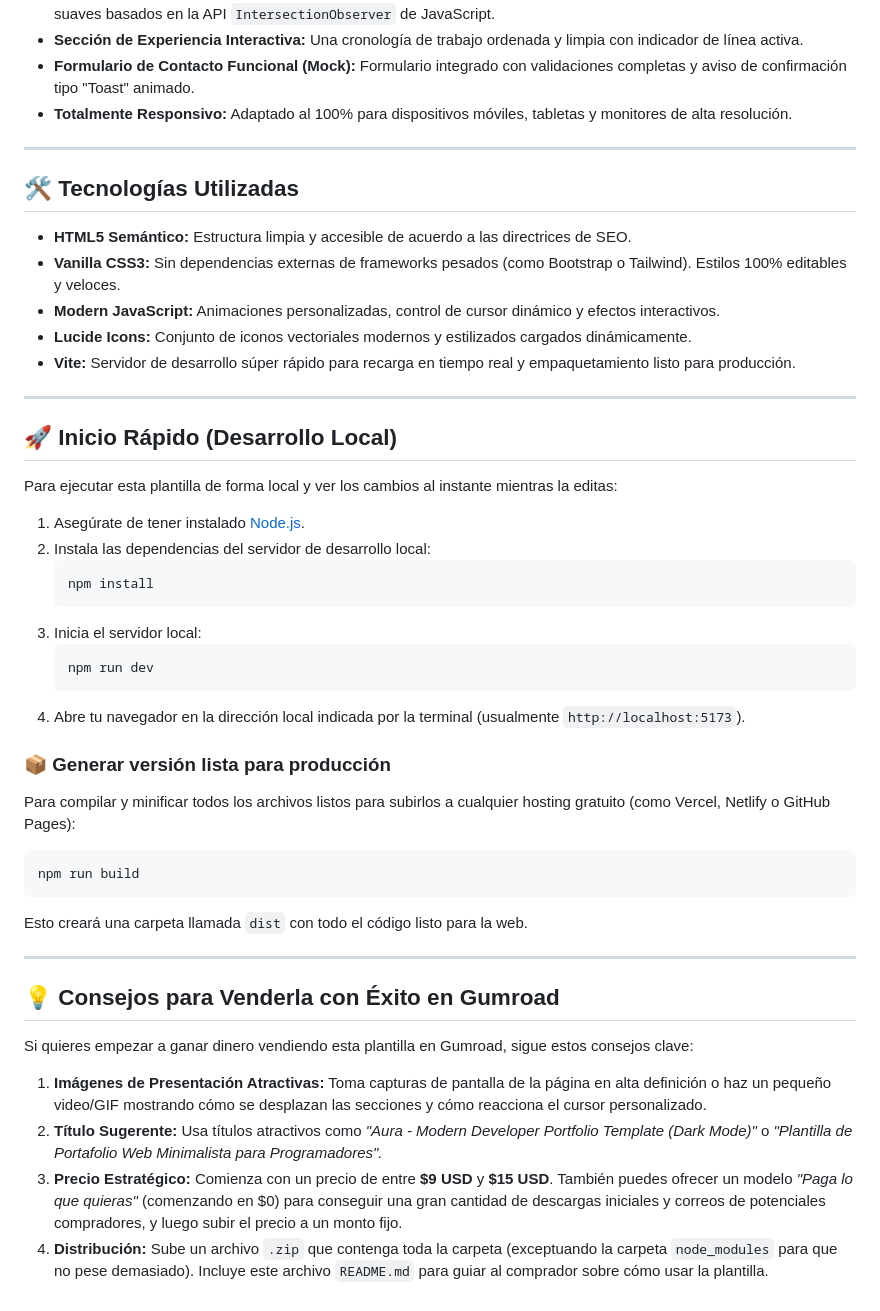
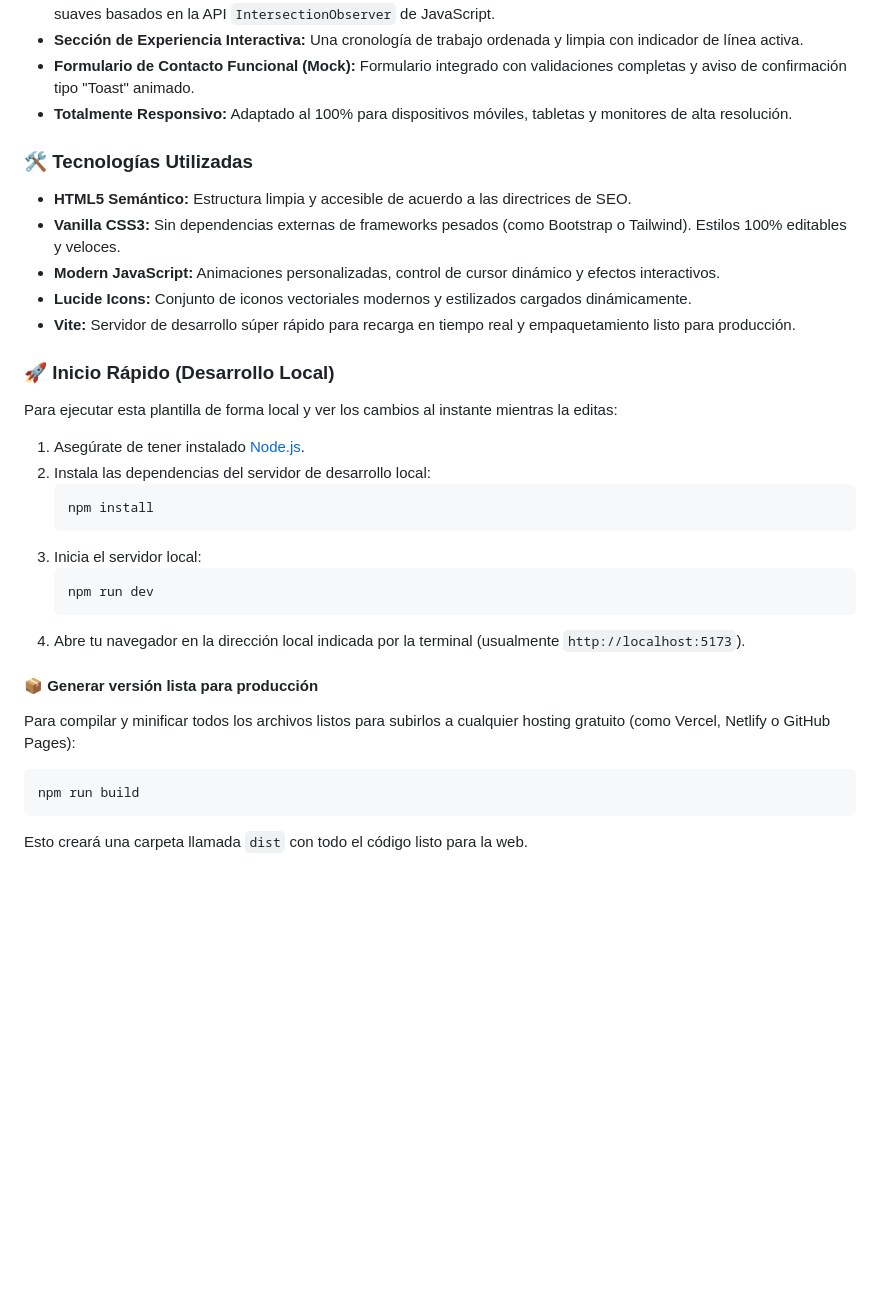
Before and after one commit to Sebas147col/aura-portfolio-template, a Markdown page: README.md, the part around one of its changes. GitHub-like rendering; blank space fills up the shorter version.

````diff
--- a/README.md
+++ b/README.md
@@ -16,21 +69,15 @@ Esta plantilla está completamente optimizada, lista para ser personalizada y pu
 *   **Formulario de Contacto Funcional (Mock):** Formulario integrado con validaciones completas y aviso de confirmación tipo "Toast" animado.
 *   **Totalmente Responsivo:** Adaptado al 100% para dispositivos móviles, tabletas y monitores de alta resolución.
 
----
-
-## 🛠️ Tecnologías Utilizadas
+### 🛠️ Tecnologías Utilizadas
 *   **HTML5 Semántico:** Estructura limpia y accesible de acuerdo a las directrices de SEO.
 *   **Vanilla CSS3:** Sin dependencias externas de frameworks pesados (como Bootstrap o Tailwind). Estilos 100% editables y veloces.
 *   **Modern JavaScript:** Animaciones personalizadas, control de cursor dinámico y efectos interactivos.
 *   **Lucide Icons:** Conjunto de iconos vectoriales modernos y estilizados cargados dinámicamente.
 *   **Vite:** Servidor de desarrollo súper rápido para recarga en tiempo real y empaquetamiento listo para producción.
 
----
-
-## 🚀 Inicio Rápido (Desarrollo Local)
-
+### 🚀 Inicio Rápido (Desarrollo Local)
 Para ejecutar esta plantilla de forma local y ver los cambios al instante mientras la editas:
-
 1.  Asegúrate de tener instalado [Node.js](https://nodejs.org/).
 2.  Instala las dependencias del servidor de desarrollo local:
     ```bash
@@ -42,20 +89,9 @@ Para ejecutar esta plantilla de forma local y ver los cambios al instante mientr
     ```
 4.  Abre tu navegador en la dirección local indicada por la terminal (usualmente `http://localhost:5173`).
 
-### 📦 Generar versión lista para producción
+#### 📦 Generar versión lista para producción
 Para compilar y minificar todos los archivos listos para subirlos a cualquier hosting gratuito (como Vercel, Netlify o GitHub Pages):
 ```bash
 npm run build
 ```
 Esto creará una carpeta llamada `dist` con todo el código listo para la web.
-
----
-
-## 💡 Consejos para Venderla con Éxito en Gumroad
-
-Si quieres empezar a ganar dinero vendiendo esta plantilla en Gumroad, sigue estos consejos clave:
-
-1.  **Imágenes de Presentación Atractivas:** Toma capturas de pantalla de la página en alta definición o haz un pequeño video/GIF mostrando cómo se desplazan las secciones y cómo reacciona el cursor personalizado.
-2.  **Título Sugerente:** Usa títulos atractivos como *"Aura - Modern Developer Portfolio Template (Dark Mode)"* o *"Plantilla de Portafolio Web Minimalista para Programadores".*
-3.  **Precio Estratégico:** Comienza con un precio de entre **$9 USD** y **$15 USD**. También puedes ofrecer un modelo *"Paga lo que quieras"* (comenzando en $0) para conseguir una gran cantidad de descargas iniciales y correos de potenciales compradores, y luego subir el precio a un monto fijo.
-4.  **Distribución:** Sube un archivo `.zip` que contenga toda la carpeta (exceptuando la carpeta `node_modules` para que no pese demasiado). Incluye este archivo `README.md` para guiar al comprador sobre cómo usar la plantilla.
````
Also changed, not shown: other parts of README.md (+57 -4 lines).
